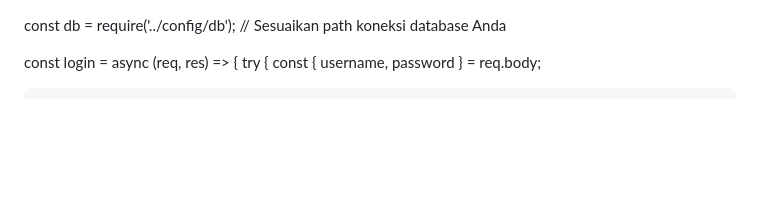
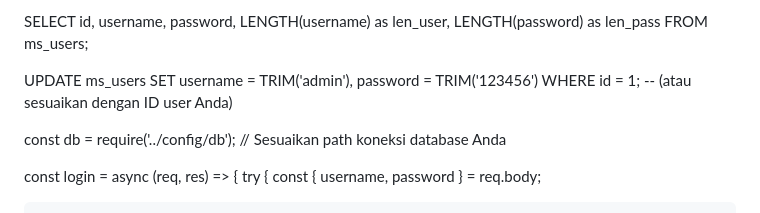
Before and after one commit to immanuelbagas-cmd/crud, a Markdown page: README.md, the part around the change. GitHub-like rendering; blank space fills up the shorter version.

```diff
--- a/README.md
+++ b/README.md
@@ -1,3 +1,11 @@
+SELECT id, username, password, LENGTH(username) as len_user, LENGTH(password) as len_pass FROM ms_users;
+
+UPDATE ms_users
+SET username = TRIM('admin'),
+    password = TRIM('123456')
+WHERE id = 1;
+-- (atau sesuaikan dengan ID user Anda)
+
 const db = require('../config/db'); // Sesuaikan path koneksi database Anda
 
 const login = async (req, res) => {
```
